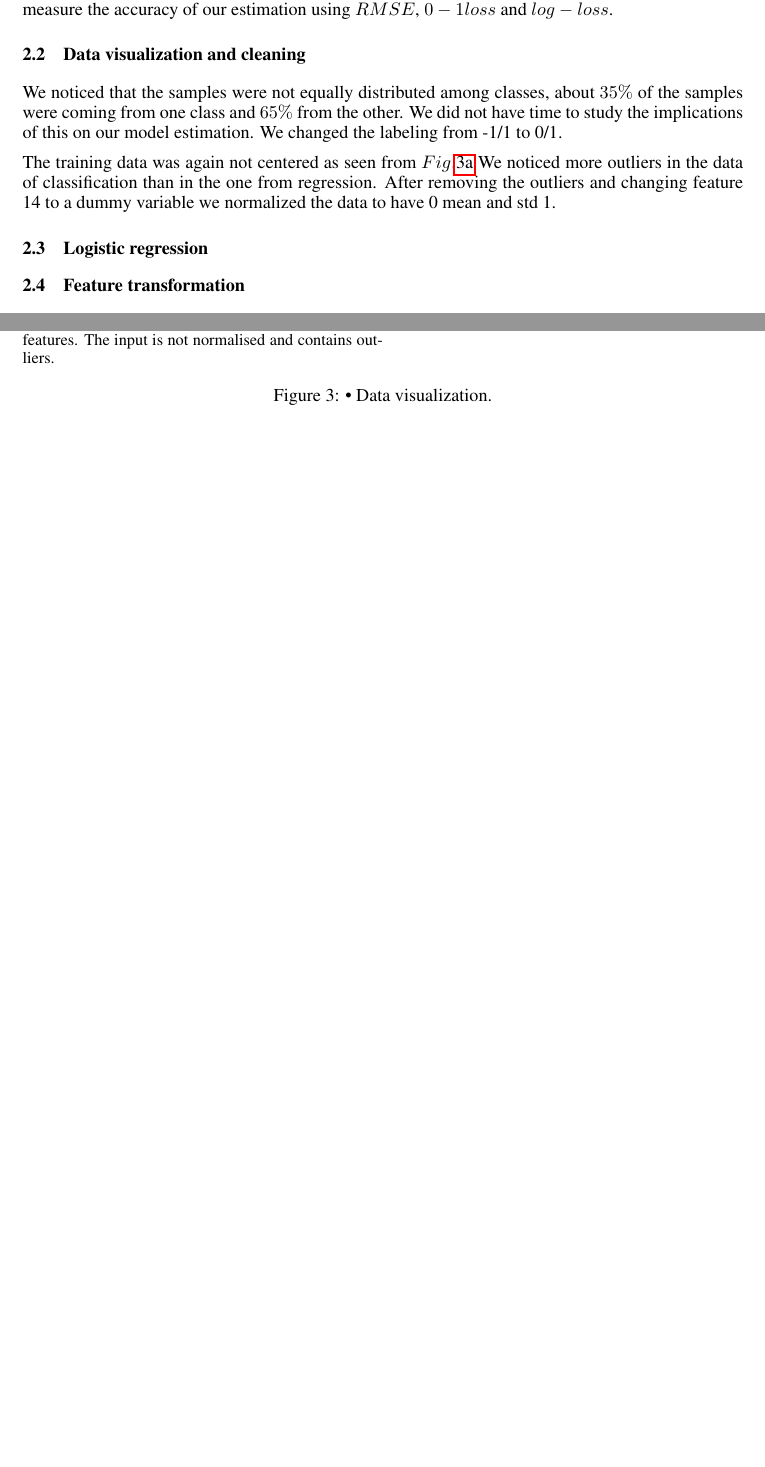
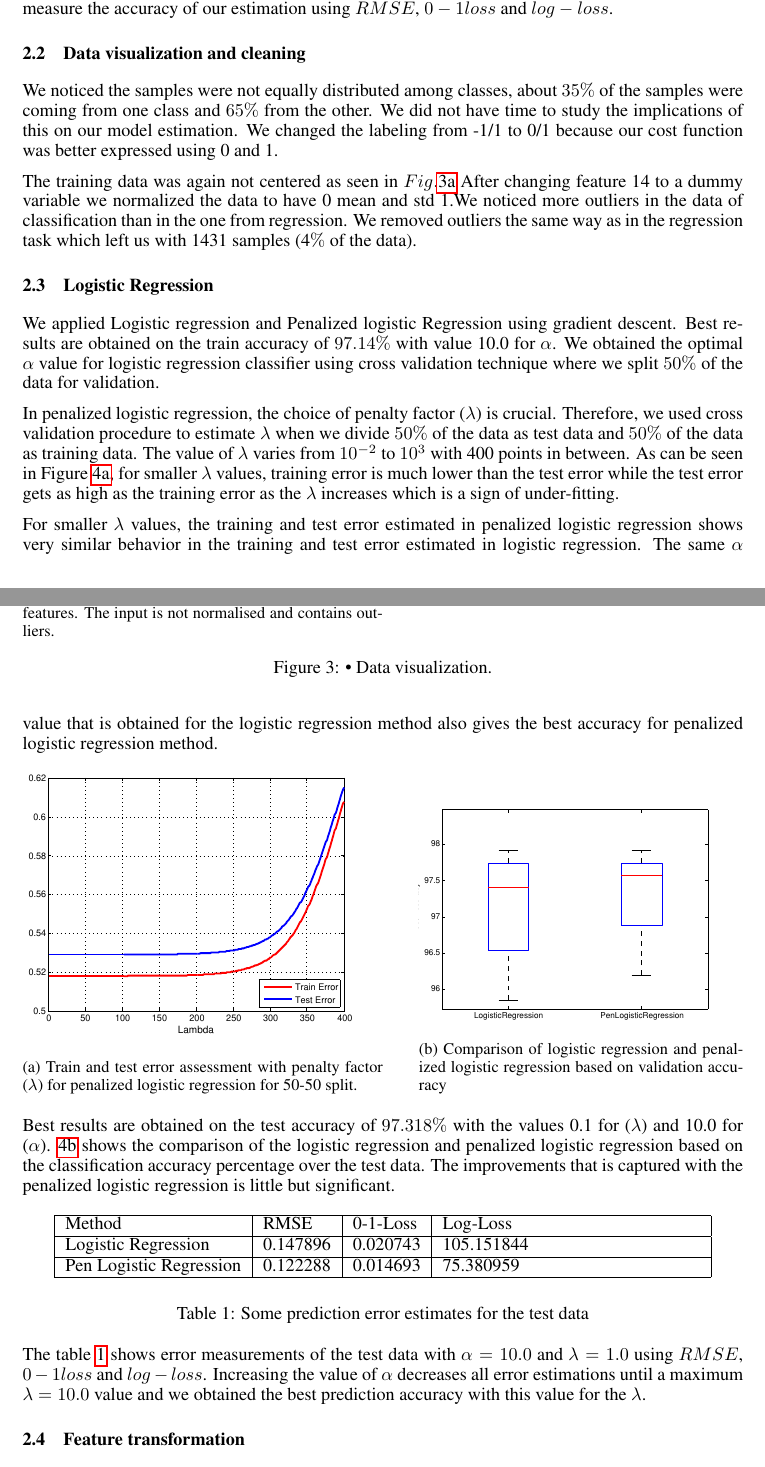
Before and after one commit to tethys/ml-project1, a LaTeX paper (our_report/paper.tex, which reads our_report/Classification.tex): two parts of pages 3 and 4 of 4 before the commit and two parts of pages 3 and 4 of 5 after it, joined at a grey line, cut so that both start at the same text, the shorter picture padded with empty space. Compiled offline with pdfLaTeX.

Commit message:
integrated Classification.tex into the report

```diff
--- a/our_report/Classification.tex
+++ b/our_report/Classification.tex
@@ -1,3 +1,21 @@
+\subsection{Data description}
+We have a two-class classification problem. The training data $Xtrain$ contains 1500 observations, each 32 dimensional. One training sample has 31 real valued features and 1 categorical feature, the 14th feature. Our task is to predict the category for unseen test data, consisting in 1500 samples. We measure the accuracy of our estimation using $RMSE$, $0-1 loss$ and $log-loss$.
+
+\subsection{Data visualization and cleaning}
+We noticed the samples were not equally distributed among classes, about $35\%$ of the samples were coming from one class and $65\%$ from the other. We did not have time to study the implications of this on our model estimation. We changed the labeling from -1/1 to 0/1 because our cost function was better expressed using 0 and 1.
+
+The training data was again not centered as seen in $Fig.$\ref{fig:dist_classification}
+ After changing feature 14 to a dummy variable we normalized the data to have 0 mean and std 1.We noticed more outliers in the data of classification than in the one from regression. We removed outliers the same way as in the regression task which left us with 1431 samples (4$\%$ of the data).
+{%%#figures/distribution_classification.png}
+\begin{figure}[h]
+  \begin{subfigure}[b]{0.5\textwidth}
+   \includegraphics[width=\textwidth]{figures/classification_distribution.pdf}
+    \caption{Mean and standard deviation for the training data features. The input is not normalised and contains outliers.}
+    \label{fig:dist_classification}
+  \end{subfigure}
+  \caption{• Data visualization. }
+\end{figure}
+
 \subsection{Logistic Regression}
 
 We applied Logistic regression and Penalized logistic Regression using gradient descent. Best results are obtained on the train accuracy of $97.14\%$ with value 10.0 for $\alpha$. We obtained the optimal $\alpha$ value for logistic regression classifier using cross validation technique where we split $50\%$ of the data for validation.
@@ -38,3 +56,5 @@ Best results are obtained on the test accuracy of $97.318\%$ with the values 0.1
 \end{table}
 
 The table \ref{table:test_errors} shows error measurements of the test data with $\alpha=10.0$ and $\lambda=1.0$ using $RMSE$, $0-1 loss$ and $log-loss$. Increasing the value of $\alpha$ decreases all error estimations until a maximum $\lambda=10.0$ value and we obtained the best prediction accuracy with this value for the $\lambda$.
+
+\subsection{Feature transformation}
--- a/our_report/paper.tex
+++ b/our_report/paper.tex
@@ -121,23 +121,7 @@ Since we do not enforce continuiting at the X36 feature, our model will generate
 
 
 \section{Classification}
-\subsection{Data description}
-We have a two-class classification problem. The training data $Xtrain$ contains 1500 observations, each 32 dimensional. One training sample has 31 real valued features and 1 categorical feature, the 14th feature. Our task is to predict the category for unseen test data, consisting in 1500 samples. We measure the accuracy of our estimation using $RMSE$, $0-1 loss$ and $log-loss$.
 
-\subsection{Data visualization and cleaning}
-We noticed that the samples were not equally distributed among classes, about $35\%$ of the samples were coming from one class and $65\%$ from the other. We did not have time to study the implications of this on our model estimation. We changed the labeling from -1/1 to 0/1.
 
-The training data was again not centered as seen from $Fig.$\ref{fig:dist_classification}
-We noticed more outliers in the data of classification than in the one from regression. After removing the outliers and changing feature 14 to a dummy variable we normalized the data to have 0 mean and std 1.
-{%%#figures/distribution_classification.png}
-\begin{figure}[h]
-  \begin{subfigure}[b]{0.5\textwidth}
-   \includegraphics[width=\textwidth]{figures/classification_distribution.pdf}
-    \caption{Mean and standard deviation for the training data features. The input is not normalised and contains outliers.}
-    \label{fig:dist_classification}
-  \end{subfigure}
-  \caption{• Data visualization. }
-\end{figure}
+\input{Classification}
 
-\subsection{Logistic regression}
-\subsection{Feature transformation}
```
Also changed, not shown: our_report/paper.pdf, our_report/Classification.tex (4 more changed lines), our_report/paper.tex (4 more changed lines), 5 other files.
